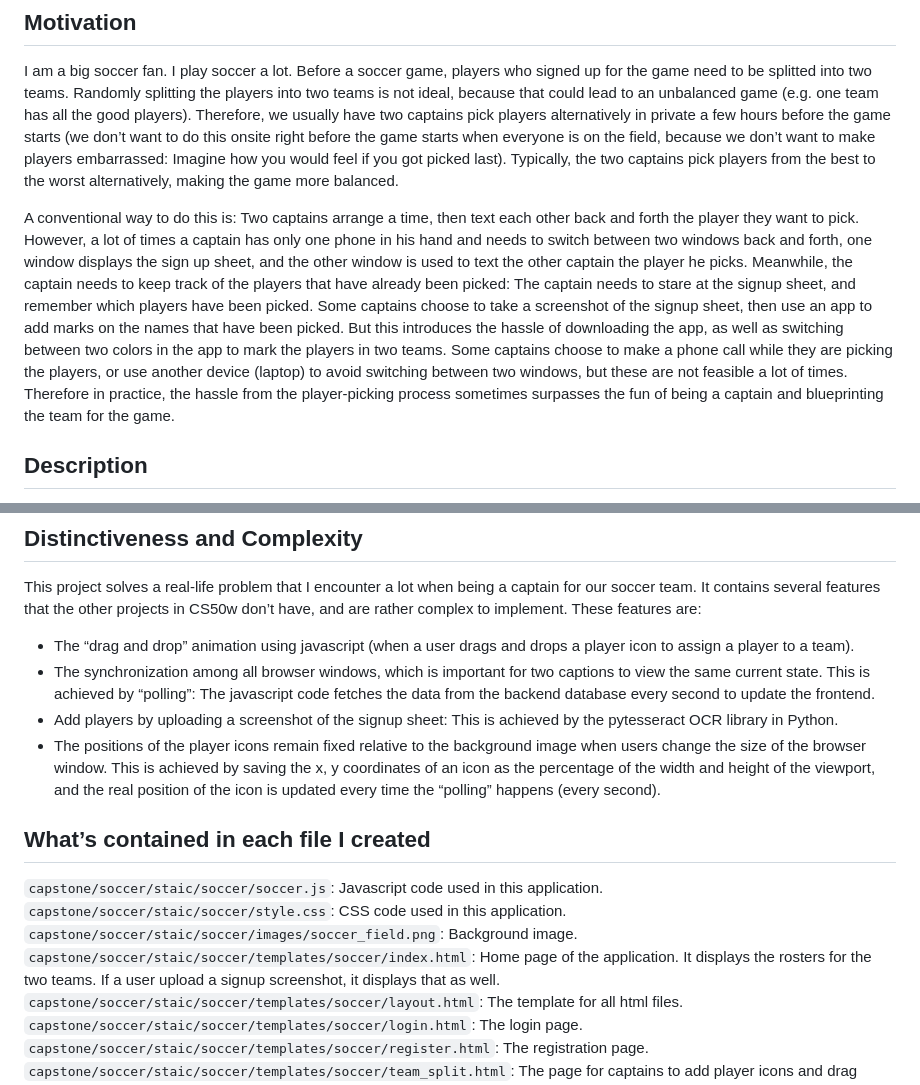
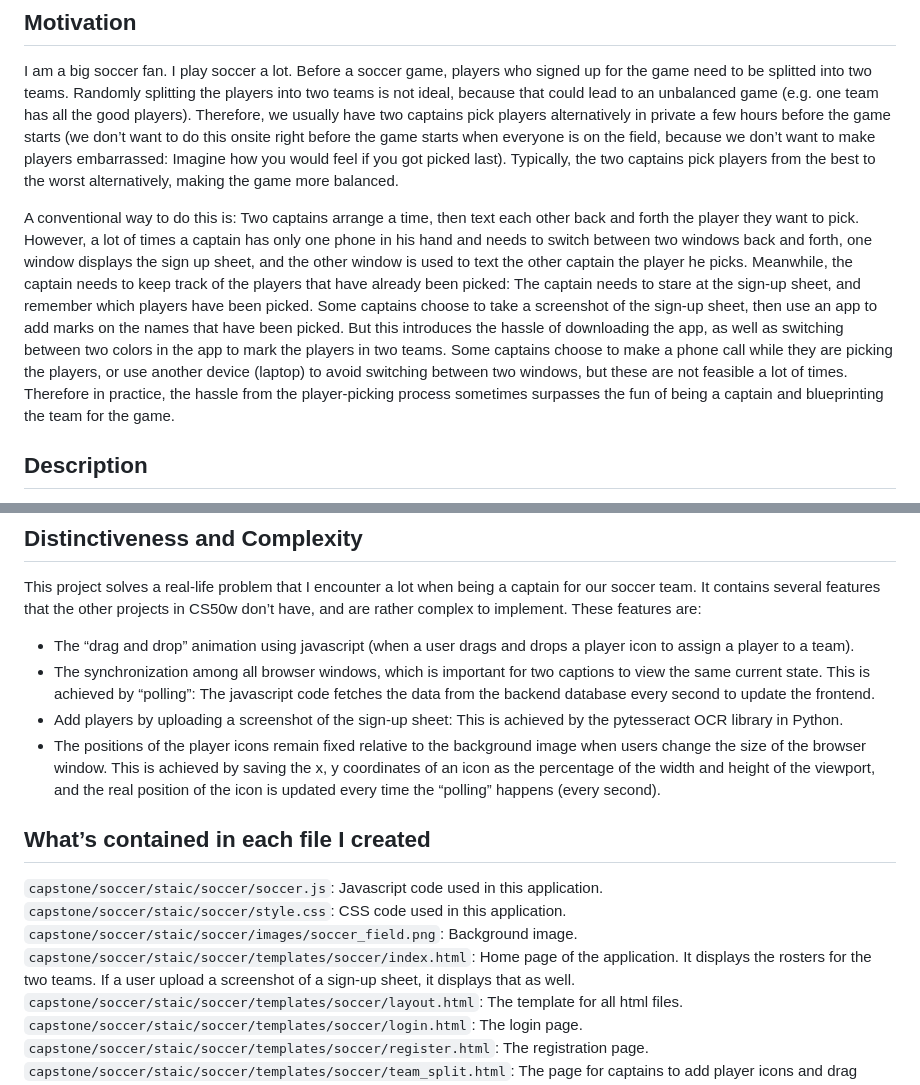
Before and after one commit to uclazyj/CS50W, a Markdown page: projects/capstone/README.md, 2 parts joined by grey strips. Drawn GitHub-style.

Commit message:
Replace "signup sheet" with "sign-up sheet".

```diff
--- a/projects/capstone/README.md
+++ b/projects/capstone/README.md
@@ -4,7 +4,7 @@
 
 I am a big soccer fan. I play soccer a lot. Before a soccer game, players who signed up for the game need to be splitted into two teams. Randomly splitting the players into two teams is not ideal, because that could lead to an unbalanced game (e.g. one team has all the good players). Therefore, we usually have two captains pick players alternatively in private a few hours before the game starts (we don’t want to do this onsite right before the game starts when everyone is on the field, because we don’t want to make players embarrassed: Imagine how you would feel if you got picked last). Typically, the two captains pick players from the best to the worst alternatively, making the game more balanced.
 
-A conventional way to do this is: Two captains arrange a time, then text each other back and forth the player they want to pick. However, a lot of times a captain has only one phone in his hand and needs to switch between two windows back and forth, one window displays the sign up sheet, and the other window is used to text the other captain the player he picks. Meanwhile, the captain needs to keep track of the players that have already been picked: The captain needs to stare at the signup sheet, and remember which players have been picked. Some captains choose to take a screenshot of the signup sheet, then use an app to add marks on the names that have been picked. But this introduces the hassle of downloading the app, as well as switching between two colors in the app to mark the players in two teams. Some captains choose to make a phone call while they are picking the players, or use another device (laptop) to avoid switching between two windows, but these are not feasible a lot of times. Therefore in practice, the hassle from the player-picking process sometimes surpasses the fun of being a captain and blueprinting the team for the game.
+A conventional way to do this is: Two captains arrange a time, then text each other back and forth the player they want to pick. However, a lot of times a captain has only one phone in his hand and needs to switch between two windows back and forth, one window displays the sign up sheet, and the other window is used to text the other captain the player he picks. Meanwhile, the captain needs to keep track of the players that have already been picked: The captain needs to stare at the sign-up sheet, and remember which players have been picked. Some captains choose to take a screenshot of the sign-up sheet, then use an app to add marks on the names that have been picked. But this introduces the hassle of downloading the app, as well as switching between two colors in the app to mark the players in two teams. Some captains choose to make a phone call while they are picking the players, or use another device (laptop) to avoid switching between two windows, but these are not feasible a lot of times. Therefore in practice, the hassle from the player-picking process sometimes surpasses the fun of being a captain and blueprinting the team for the game.
 
 ## Description
 In this project, I created a web application to facilitate this player-picking process for captains. Either captain can add players in the web application, either manually or by uploading a screenshot of the sign up sheet. Initially, all the player icons have a green background, located in a “waiting area”. When a captain wants to pick a player, he simply needs to drag the player icon to the left / right side of the screen, and the background color of the icon will become red / blue, indicating a team is assigned to the player. The result is synced to the other captain every second. Therefore, the player-picking process for two captains becomes similar to playing online chess: Each captain makes a move by dragging a player icon to his side (left or right, corresponding to red team or blue team). In the end, each team’s roster will appear on the home page. Either captain can copy and paste them to their soccer game group chat, announcing the team rosters ahead of the game.
@@ -13,14 +13,14 @@ In this project, I created a web application to facilitate this player-picking p
 This project solves a real-life problem that I encounter a lot when being a captain for our soccer team. It contains several features that the other projects in CS50w don’t have, and are rather complex to implement. These features are:
 * The “drag and drop” animation using javascript (when a user drags and drops a player icon to assign a player to a team).
 * The synchronization among all browser windows, which is important for two captions to view the same current state. This is achieved by “polling”: The javascript code fetches the data from the backend database every second to update the frontend.
-* Add players by uploading a screenshot of the signup sheet: This is achieved by the pytesseract OCR library in Python.
+* Add players by uploading a screenshot of the sign-up sheet: This is achieved by the pytesseract OCR library in Python.
 * The positions of the player icons remain fixed relative to the background image when users change the size of the browser window. This is achieved by saving the x, y coordinates of an icon as the percentage of the width and height of the viewport, and the real position of the icon is updated every time the “polling” happens (every second).
 
 ## What’s contained in each file I created
 `capstone/soccer/staic/soccer/soccer.js`: Javascript code used in this application.
 `capstone/soccer/staic/soccer/style.css`: CSS code used in this application.
 `capstone/soccer/staic/soccer/images/soccer_field.png`: Background image.
-`capstone/soccer/staic/soccer/templates/soccer/index.html`: Home page of the application. It displays the rosters for the two teams. If a user upload a signup screenshot, it displays that as well.
+`capstone/soccer/staic/soccer/templates/soccer/index.html`: Home page of the application. It displays the rosters for the two teams. If a user upload a screenshot of a sign-up sheet, it displays that as well.
 `capstone/soccer/staic/soccer/templates/soccer/layout.html`: The template for all html files.
 `capstone/soccer/staic/soccer/templates/soccer/login.html`: The login page.
 `capstone/soccer/staic/soccer/templates/soccer/register.html`: The registration page.
```
